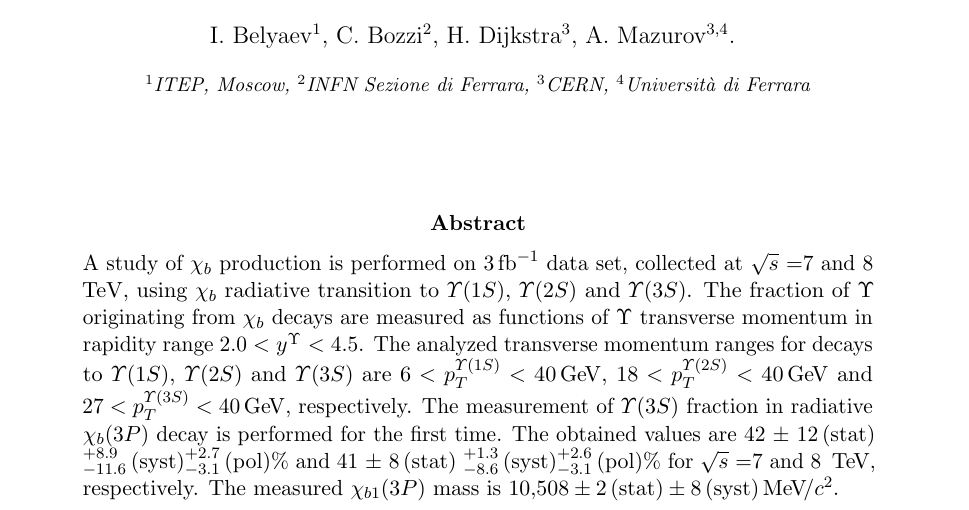
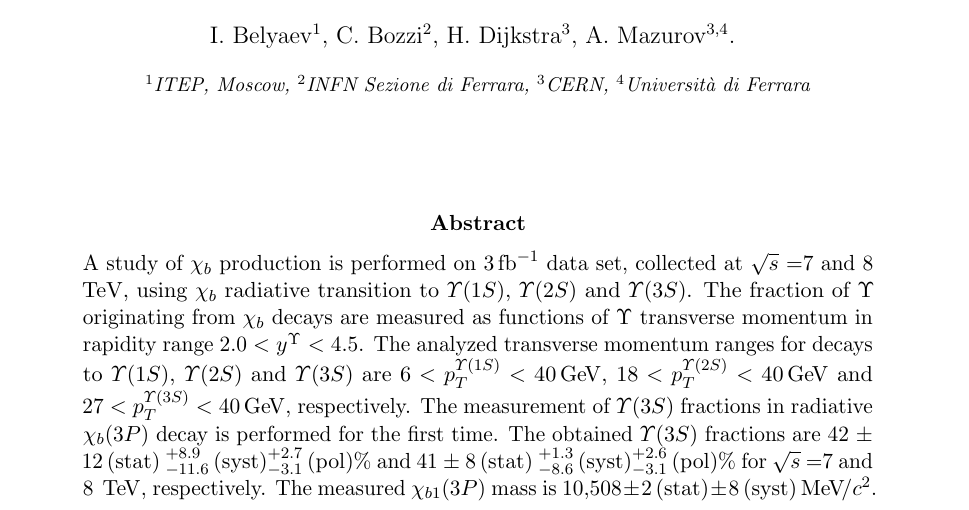
Before and after one commit to mazurov/note, a LaTeX paper (main.tex, which reads abstract.tex): part of page 1 of 66, cut so that both start at the same text. Compiled offline with pdfLaTeX.

Commit message:
Update abstract

```diff
--- a/abstract.tex
+++ b/abstract.tex
@@ -5,7 +5,7 @@ are measured as functions of $\Upsilon$ transverse momentum in rapidity range
 $2.0 < y^{\Upsilon} < 4.5$. The analyzed transverse momentum ranges for decays
 to \Y1S, \Y2S and \Y3S are $6<p_T^{\Y1S}<40\gev$, $18<p_T^{\Y2S}<40\gev$ and
 $27<p_T^{\Y3S}<40\gev$, respectively. The measurement of
-\Y3S fraction in radiative \chibThreeP decay is performed for the first time.
-The obtained values are 42 $\pm$ 12\stat${}^{+8.9}_{-11.6}\syst^{+2.7}_{-3.1}\systpol \%$ and 41 $\pm$ 8\stat${}^{+1.3}_{-8.6}\syst^{+2.6}_{-3.1}\systpol \%$ for \sqs=7 and 8 \tev,
+\Y3S fractions in radiative \chibThreeP decay is performed for the first time.
+The obtained \Y3S fractions are 42 $\pm$ 12\stat${}^{+8.9}_{-11.6}\syst^{+2.7}_{-3.1}\systpol \%$ and 41 $\pm$ 8\stat${}^{+1.3}_{-8.6}\syst^{+2.6}_{-3.1}\systpol \%$ for \sqs=7 and 8 \tev,
 respectively. The measured \chiboneThreeP mass is $10{,}508 \pm 2\stat \pm
 8\syst \mevcc$.
```
